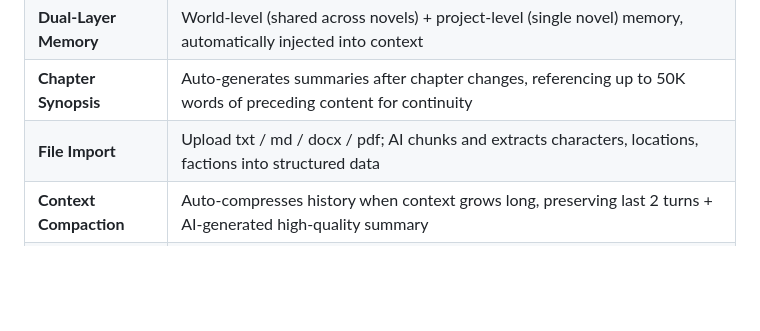
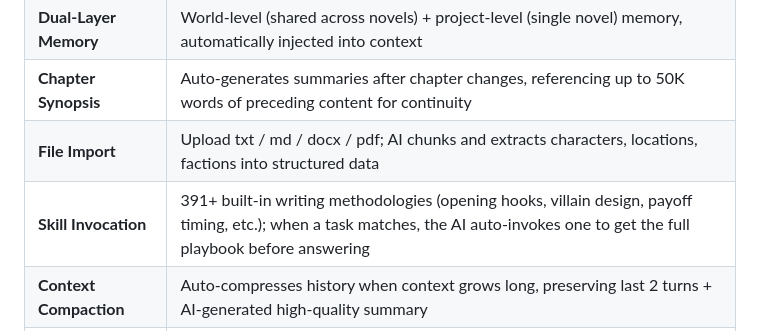
Before and after one commit to hackiey/ai_novel, a Markdown page: README.en.md, the part around the change. Drawn GitHub-style; blank space fills up the shorter version.

Commit message:
feat: add Skill Invocation feature to README for enhanced writing methodologies

```diff
--- a/README.en.md
+++ b/README.en.md
@@ -38,6 +38,7 @@ At the heart of AI Creator is an AI Agent with a rich set of specialized tools.
 | **Dual-Layer Memory** | World-level (shared across novels) + project-level (single novel) memory, automatically injected into context |
 | **Chapter Synopsis** | Auto-generates summaries after chapter changes, referencing up to 50K words of preceding content for continuity |
 | **File Import** | Upload txt / md / docx / pdf; AI chunks and extracts characters, locations, factions into structured data |
+| **Skill Invocation** | 391+ built-in writing methodologies (opening hooks, villain design, payoff timing, etc.); when a task matches, the AI auto-invokes one to get the full playbook before answering |
 | **Context Compaction** | Auto-compresses history when context grows long, preserving last 2 turns + AI-generated high-quality summary |
 | **Usage Transparency** | Real-time token usage and cost per turn, broken down by input / output / cache |
 
```
Also changed, not shown: README.md (+1 -0 lines).
